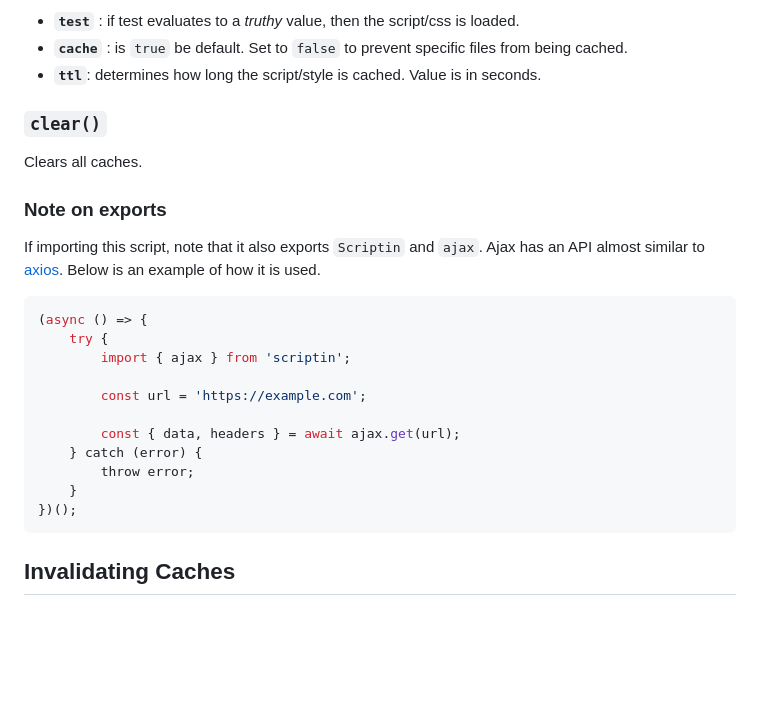
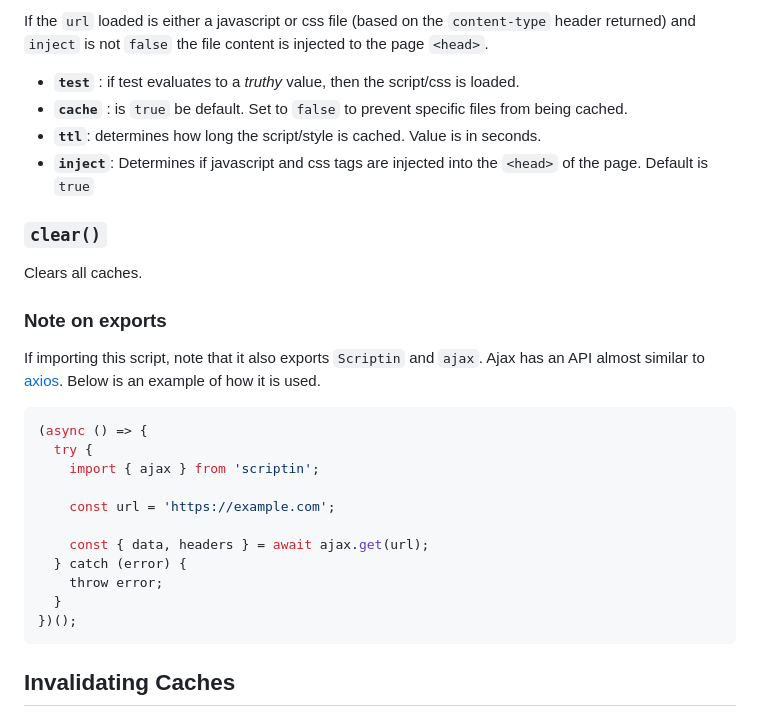
Before and after one commit to mugendi/scriptin, a Markdown page: README.md, the part around one of its changes. Drawn GitHub-style; blank space fills up the shorter version.

````diff
--- a/README.md
+++ b/README.md
@@ -82,7 +122,11 @@ Loads the scripts via AJAX ([See Exports](#note-on-exports)) and injects the cod
 
--   **`test`** : if test evaluates to a _truthy_ value, then the script/css is loaded.
--   **`cache`** : is `true` be default. Set to `false` to prevent specific files from being cached.
--   **`ttl`**: determines how long the script/style is cached. Value is in seconds.
+If the `url` loaded is either a javascript or css file (based on the  `content-type` header returned) and `inject` is not `false` the file content is injected to the page `<head>`.
+
+
+- **`test`** : if test evaluates to a _truthy_ value, then the script/css is loaded.
+- **`cache`** : is `true` be default. Set to `false` to prevent specific files from being cached.
+- **`ttl`**: determines how long the script/style is cached. Value is in seconds.
+- **`inject`**: Determines if javascript and css tags are injected into the `<head>` of the page. Default is `true`
 
 ### **`clear()`**
 
@@ -95,15 +139,15 @@ If importing this script, note that it also exports
 
 ```javascript
 (async () => {
-    try {
-        import { ajax } from 'scriptin';
+  try {
+    import { ajax } from 'scriptin';
 
-        const url = 'https://example.com';
+    const url = 'https://example.com';
 
-        const { data, headers } = await ajax.get(url);
-    } catch (error) {
-        throw error;
-    }
+    const { data, headers } = await ajax.get(url);
+  } catch (error) {
+    throw error;
+  }
 })();
 ```
 
````
Also changed, not shown: other parts of README.md (+56 -16 lines).
